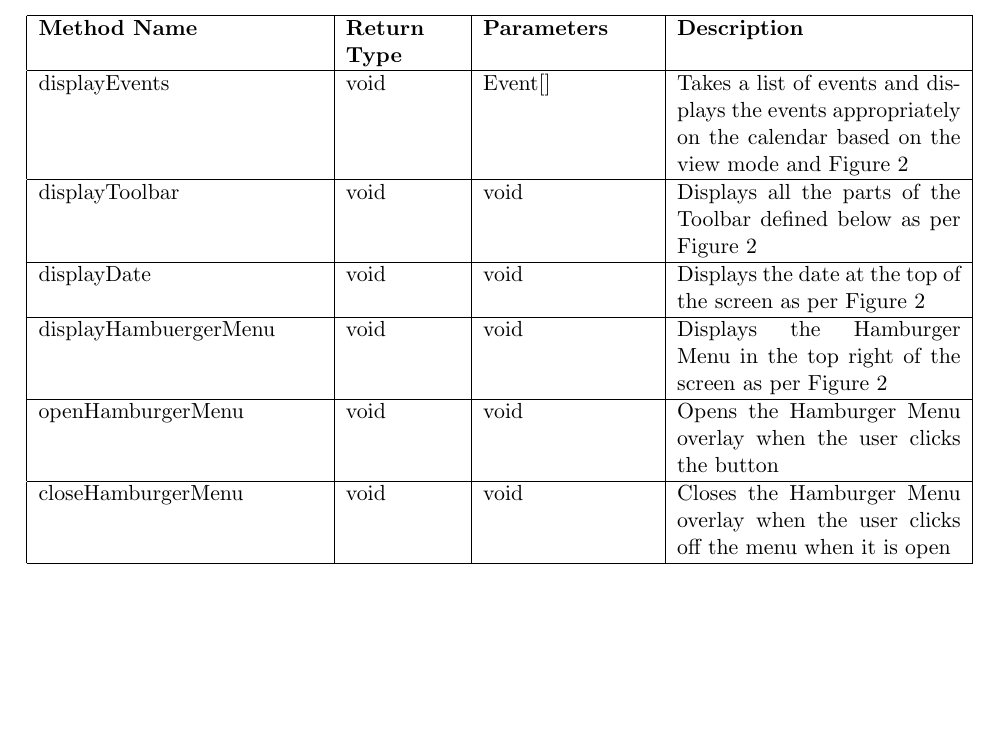
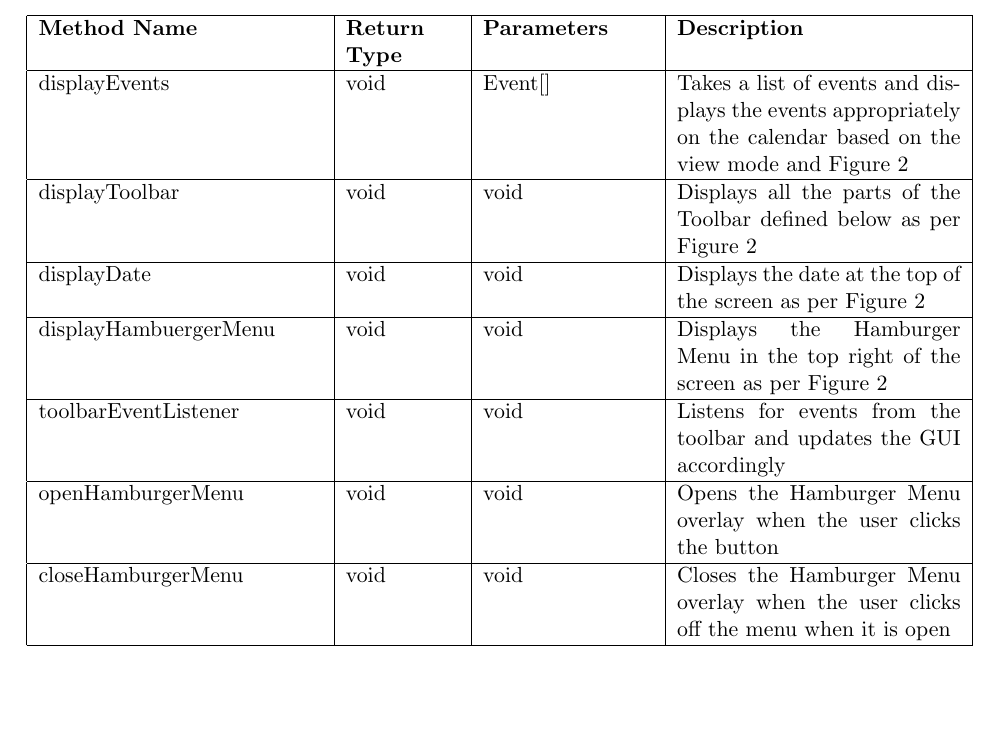
Before and after one commit to jcassarly/SamuraiJackAndHisSchedule, a LaTeX document (design.tex): part of page 7 of 25, cut so that both start at the same text, the shorter picture padded with empty space. Compiled offline with pdfLaTeX.

Commit message:
added listener

```diff
--- a/design.tex
+++ b/design.tex
@@ -129,6 +129,8 @@ displayToolbar & void & void & Displays all the parts of the Toolbar defined bel
 displayDate & void & void & Displays the date at the top of the screen as per Figure 2 \\
 \hline
 displayHambuergerMenu & void & void & Displays the Hamburger Menu in the top right of the screen as per Figure 2 \\
+\hline
+toolbarEventListener & void & void & Listens for events from the toolbar and updates the GUI accordingly \\
 \hline
 openHamburgerMenu & void & void & Opens the Hamburger Menu overlay when the user clicks the button \\
 \hline
```
Also changed, not shown: design.tex (1 more changed lines).
